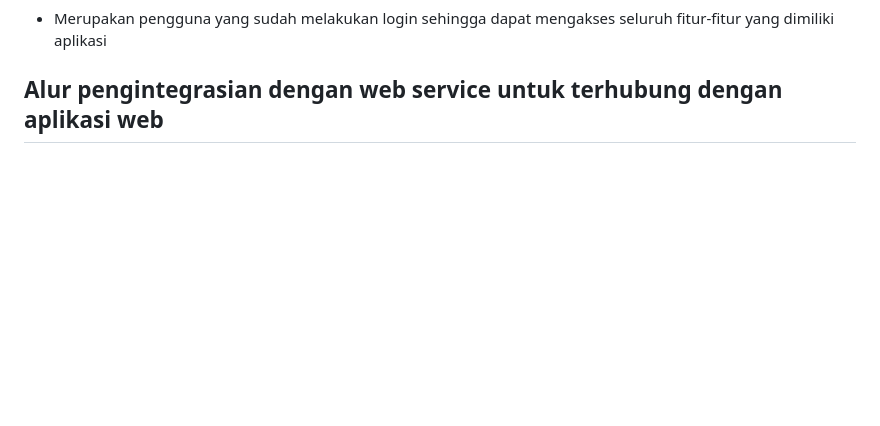
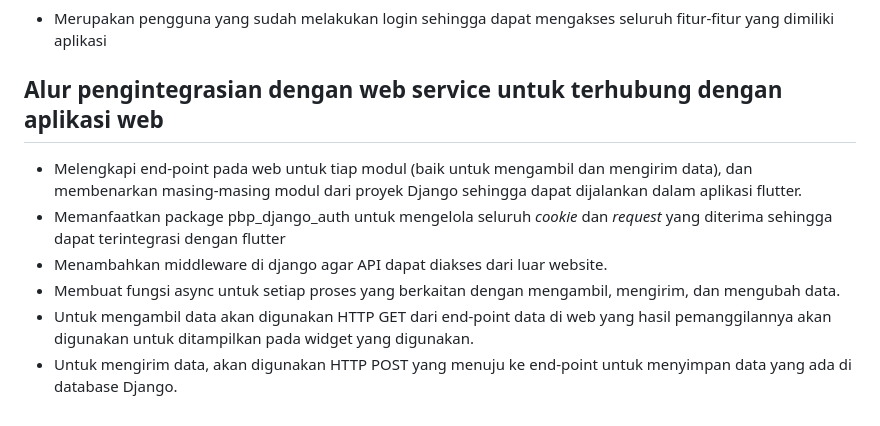
Before and after one commit to Sajiwara/sajiwara-mobile, a Markdown page: README.md, the part around one of its changes. GitHub-like rendering; blank space fills up the shorter version.

```diff
--- a/README.md
+++ b/README.md
@@ -62,3 +62,9 @@ https://www.kaggle.com/datasets/yudhaislamisulistya/places-to-eat-in-the-jogja-r
 - Merupakan pengguna yang sudah melakukan login sehingga dapat mengakses seluruh fitur-fitur yang dimiliki aplikasi
 
 ## Alur pengintegrasian dengan web service untuk terhubung dengan aplikasi web
+- Melengkapi end-point pada web untuk tiap modul (baik untuk mengambil dan mengirim data), dan membenarkan masing-masing modul dari proyek Django sehingga dapat dijalankan dalam aplikasi flutter.
+- Memanfaatkan package pbp_django_auth untuk mengelola seluruh _cookie_ dan _request_ yang diterima sehingga dapat terintegrasi dengan flutter
+- Menambahkan middleware di django agar API dapat diakses dari luar website.
+- Membuat fungsi async untuk setiap proses yang berkaitan dengan mengambil, mengirim, dan mengubah data.
+- Untuk mengambil data akan digunakan HTTP GET dari end-point data di web yang hasil pemanggilannya akan digunakan untuk ditampilkan pada widget yang digunakan.
+- Untuk mengirim data, akan digunakan HTTP POST yang menuju ke end-point untuk menyimpan data yang ada di database Django.
```
Also changed, not shown: other parts of README.md (+1 -1 lines).
